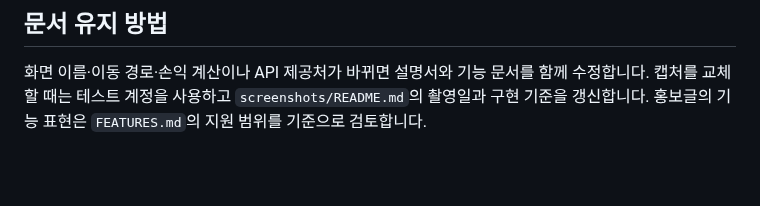
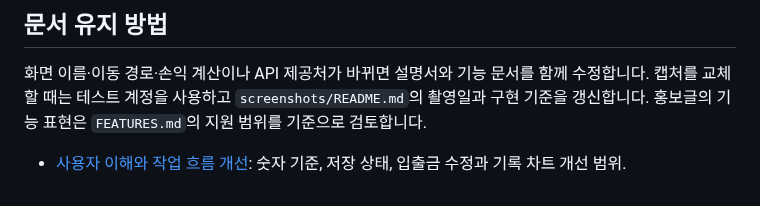
Before and after one commit to PROMLEE/pf, a Markdown page: docs/README.md, the part around the change. GitHub-like rendering; blank space fills up the shorter version.

```diff
--- a/docs/README.md
+++ b/docs/README.md
@@ -45,3 +45,5 @@ PortRhythm의 사용법, 계산 기준, 운영 방법과 서비스 소개 자료
 ## 문서 유지 방법
 
 화면 이름·이동 경로·손익 계산이나 API 제공처가 바뀌면 설명서와 기능 문서를 함께 수정합니다. 캡처를 교체할 때는 테스트 계정을 사용하고 `screenshots/README.md`의 촬영일과 구현 기준을 갱신합니다. 홍보글의 기능 표현은 `FEATURES.md`의 지원 범위를 기준으로 검토합니다.
+
+- [사용자 이해와 작업 흐름 개선](UX_IMPROVEMENTS.md): 숫자 기준, 저장 상태, 입출금 수정과 기록 차트 개선 범위.
```
Also changed, not shown: docs/USER_GUIDE.md (+11 -0 lines), docs/UX_IMPROVEMENTS.md (added, +47 -0 lines), docs/screenshots/README.md (+6 -0 lines), docs/screenshots/desktop-history-ux-20261009.png (added), docs/screenshots/mobile-history-ux-20261009.png (added), 11 other files.
